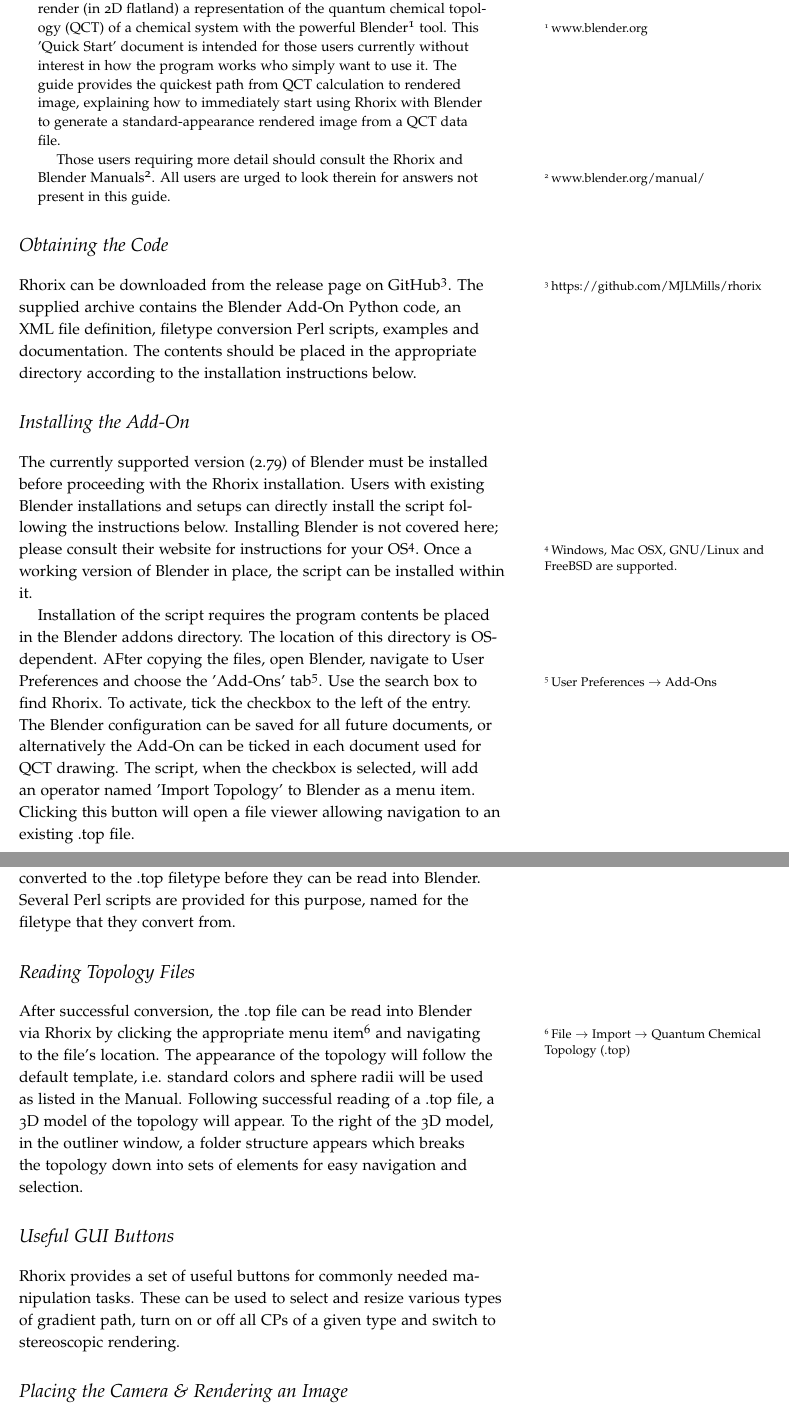
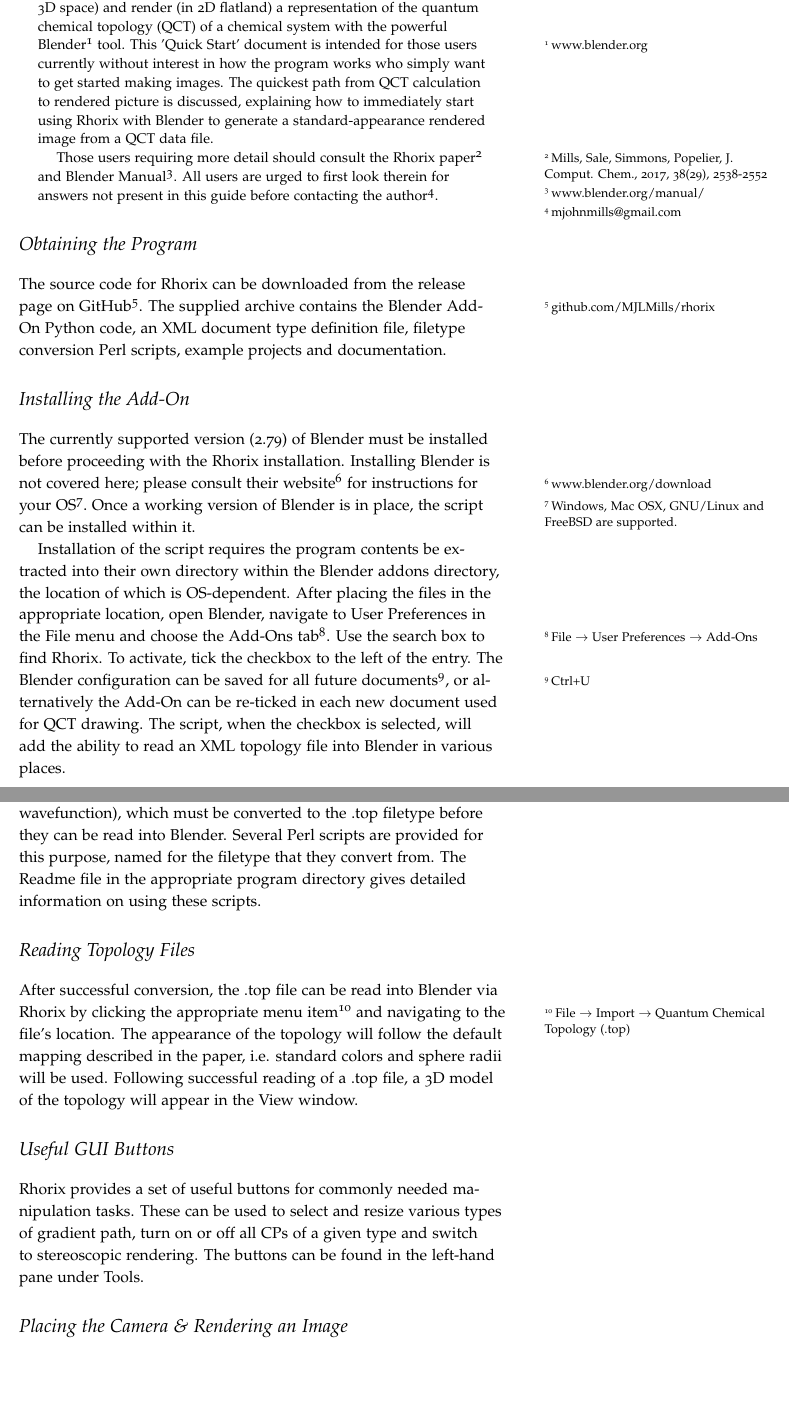
Before and after one commit to MJLMills/rhorix, a LaTeX document (documentation/QuickStart.tex): two parts of pages 1 and 2 of 3, joined at a grey line, cut so that both start at the same text, the shorter picture padded with empty space. Compiled offline with pdfLaTeX.

Commit message:
rewrite documentation

```diff
--- a/documentation/QuickStart.tex
+++ b/documentation/QuickStart.tex
@@ -5,15 +5,18 @@
 \newcommand{\fullName}{Rhorix - A Program for Drawing of Quantum Chemical Topologies by M J L Mills}
 \newcommand{\programWebsite}{www.mjohnmills.com/rhorix}
 \newcommand{\programCitation}{Mills, Sale, Simmons, Popelier, J. Comput. Chem., 2017, 38(29), 2538-2552}
-\newcommand{\addonPath}{User Preferences $\rightarrow$ Add-Ons}
+\newcommand{\addonPath}{File $\rightarrow$ User Preferences $\rightarrow$ Add-Ons}
 \newcommand{\operatorPath}{File $\rightarrow$ Import $\rightarrow$ Quantum Chemical Topology (.top)}
 \newcommand{\navLink}{www.blender.org/manual/editors/3dview/navigate/camera\_view.html}
 \newcommand{\blenderSite}{www.blender.org}
 \newcommand{\manualLink}{www.blender.org/manual/}
+\newcommand{\downloadLink}{www.blender.org/download}
 \newcommand{\enterCamera}{keypad $0$}
 \newcommand{\flyMode}{Shift-F}
 \newcommand{\renderKey}{F12}
 \newcommand{\leaveRender}{Esc}
+\newcommand{\contactEmail}{mjohnmills@gmail.com}
+\newcommand{\githubAddress}{github.com/MJLMills/rhorix}
 
 \usepackage{graphicx} % allow embedded images
  \setkeys{Gin}{width=\linewidth,totalheight=\textheight,keepaspectratio}
@@ -47,28 +50,26 @@
 % provide already setup default environment for rendering as a blender settings file
 
 \begin{abstract}
-\programName{} is a program that allows its users to draw (in 3D space) and render (in 2D flatland) a representation of the quantum chemical topology (QCT) of a chemical system with the powerful Blender\sidenote{\blenderSite{}} tool.
-This 'Quick Start' document is intended for those users currently without interest in how the program works who simply want to use it. The guide provides the quickest path from QCT calculation to rendered image, explaining how to immediately start using \programName{} with Blender to generate a standard-appearance rendered image from a QCT data file.
+\programName{} is an add-on (plugin) program that allows users to draw (in 3D space) and render (in 2D flatland) a representation of the quantum chemical topology (QCT) of a chemical system with the powerful Blender\sidenote{\blenderSite{}} tool.
+This 'Quick Start' document is intended for those users currently without interest in how the program works who simply want to get started making images. The quickest path from QCT calculation to rendered picture is discussed, explaining how to immediately start using \programName{} with Blender to generate a standard-appearance rendered image from a QCT data file.
 \par{}
-Those users requiring more detail should consult the \programName{} and Blender Manuals\sidenote{\manualLink{}}. All users are urged to look therein for answers not present in this guide.
+Those users requiring more detail should consult the \programName{} paper\sidenote{\programCitation{}} and Blender Manual\sidenote{\manualLink{}}. All users are urged to first look therein for answers not present in this guide before contacting the author\sidenote{\contactEmail{}}.
 
 \end{abstract}
 
-\section{Obtaining the Code}
-\programName{} can be downloaded from the release page on GitHub\sidenote{https://github.com/MJLMills/rhorix}.
-The supplied archive contains the Blender Add-On Python code, an XML file definition, filetype conversion Perl scripts, examples and documentation. The contents should be placed in the appropriate directory according to the installation instructions below.
+\section{Obtaining the Program}
+The source code for \programName{} can be downloaded from the release page on GitHub\sidenote{\githubAddress{}}.
+The supplied archive contains the Blender Add-On Python code, an XML document type definition file, filetype conversion Perl scripts, example projects and documentation.
 
 \section{Installing the Add-On}
-The currently supported version (\blenderVersion{}) of Blender must be installed before proceeding with the \programName{} installation. Users with existing Blender installations and setups can directly install the script following the instructions below. Installing Blender is not covered here; please consult their website for instructions for your OS\sidenote{Windows, Mac OSX, GNU/Linux and FreeBSD are supported.}.
-Once a working version of Blender in place, the script can be installed within it.
-
+The currently supported version (\blenderVersion{}) of Blender must be installed before proceeding with the \programName{} installation. Installing Blender is not covered here; please consult their website\sidenote{\downloadLink{}} for instructions for your OS\sidenote{Windows, Mac OSX, GNU/Linux and FreeBSD are supported.}.
+Once a working version of Blender is in place, the script can be installed within it.
 \par{}
-Installation of the script requires the program contents be placed in the Blender addons directory. The location of this directory is OS-dependent.
-AFter copying the files, open Blender, navigate to User Preferences and choose the 'Add-Ons' tab\sidenote{\addonPath{}}.
+Installation of the script requires the program contents be extracted into their own directory within the Blender addons directory, the location of which is OS-dependent.
+After placing the files in the appropriate location, open Blender, navigate to User Preferences in the File menu and choose the Add-Ons tab\sidenote{\addonPath{}}.
 Use the search box to find \programName{}. To activate, tick the checkbox to the left of the entry.
-The Blender configuration can be saved for all future documents, or alternatively the Add-On can be ticked in each document used for QCT drawing.
-The script, when the checkbox is selected, will add an operator named 'Import Topology' to Blender as a menu item.
-Clicking this button will open a file viewer allowing navigation to an existing .top file.
+The Blender configuration can be saved for all future documents\sidenote{Ctrl+U}, or alternatively the Add-On can be re-ticked in each new document used for QCT drawing.
+The script, when the checkbox is selected, will add the ability to read an XML topology file into Blender in various places.
 
 \section{Converting QCT Output Files}
 In order to model and render a topology, the topology must first be known.
@@ -76,14 +77,13 @@
 Instructions on producing the data necessary to render an image of the topology should be found in the documentation of your particular QCT analysis program.
-\programName{} currently supports MORPHY and AIMAll output files (and by extension supports any \textit{ab initio} code that produces an AIM wavefunction), which must be converted to the .top filetype before they can be read into Blender.
-Several Perl scripts are provided for this purpose, named for the filetype that they convert from.
+\programName{} currently supports MORPHY (mif) and AIMAll (viz) output files (and by extension supports any \textit{ab initio} code that produces an AIM wavefunction), which must be converted to the .top filetype before they can be read into Blender. Several Perl scripts are provided for this purpose, named for the filetype that they convert from. The Readme file in the appropriate program directory gives detailed information on using these scripts.
 
 \section{Reading Topology Files}
 After successful conversion, the .top file can be read into Blender via \programName{} by clicking the appropriate menu item\sidenote{\operatorPath{}} and navigating to the file's location.
-The appearance of the topology will follow the default template, i.e. standard colors and sphere radii will be used as listed in the Manual.
-Following successful reading of a .top file, a 3D model of the topology will appear. To the right of the 3D model, in the outliner window, a folder structure appears which breaks the topology down into sets of elements for easy navigation and selection.
+The appearance of the topology will follow the default mapping described in the paper, i.e. standard colors and sphere radii will be used.
+Following successful reading of a .top file, a 3D model of the topology will appear in the View window.
 
 \section{Useful GUI Buttons}
-\programName{} provides a set of useful buttons for commonly needed manipulation tasks. These can be used to select and resize various types of gradient path, turn on or off all CPs of a given type and switch to stereoscopic rendering.
+\programName{} provides a set of useful buttons for commonly needed manipulation tasks. These can be used to select and resize various types of gradient path, turn on or off all CPs of a given type and switch to stereoscopic rendering. The buttons can be found in the left-hand pane under Tools.
 
 \section{Placing the Camera \& Rendering an Image}
 The camera must be positioned such that the appropriate part of the topology will be rendered onto the 2D image plane.
```
Also changed, not shown: documentation/QuickStart.pdf, documentation/QuickStart.tex (12 more changed lines).
